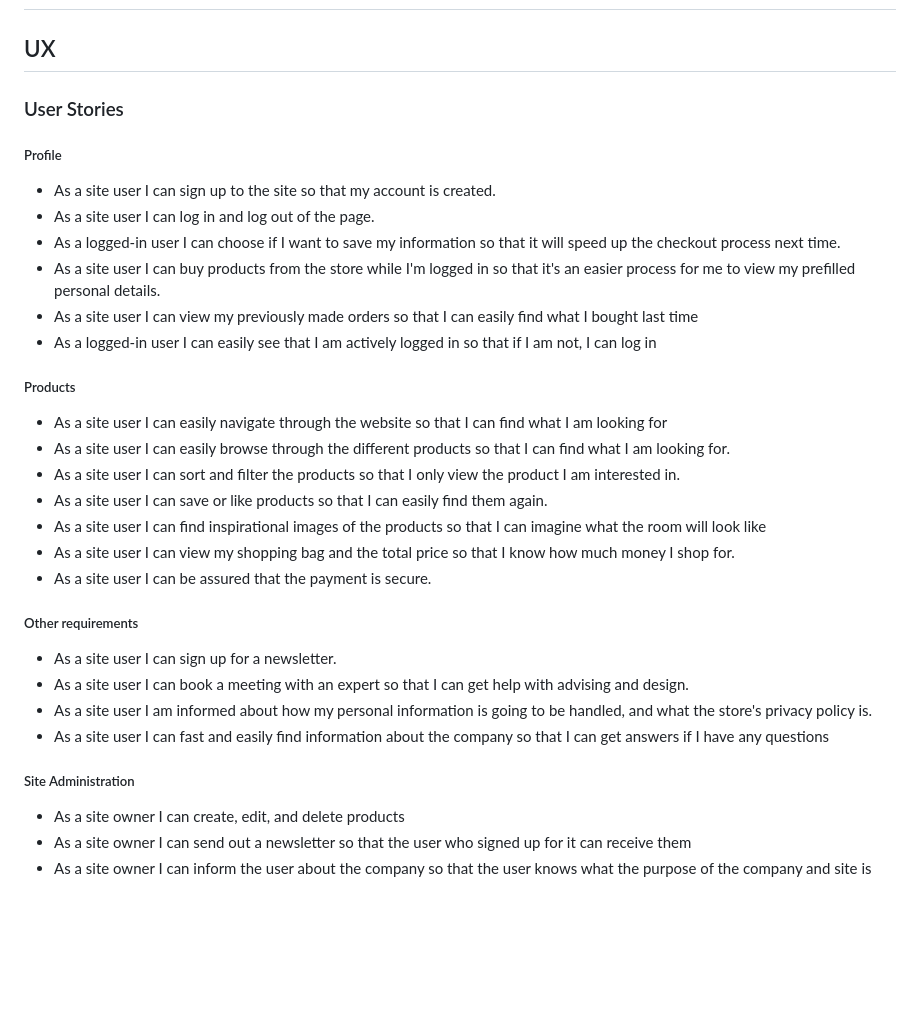
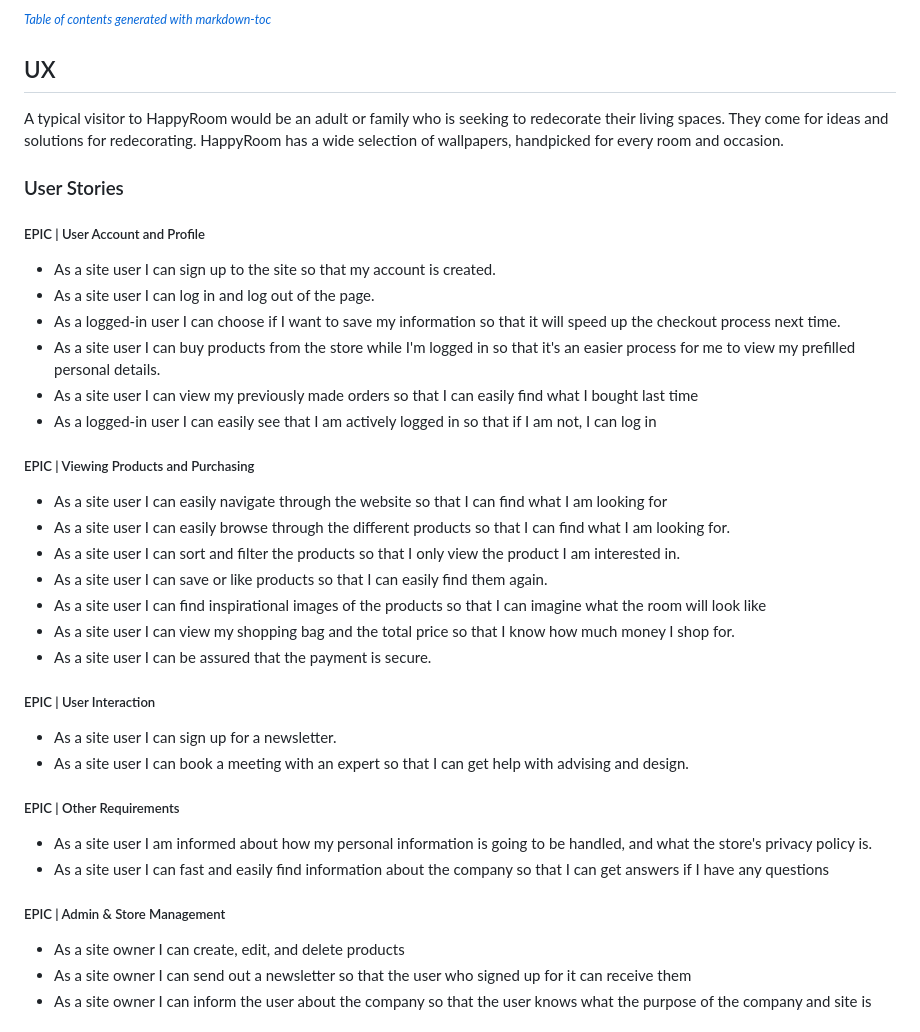
Before and after one commit to tildeholmqvist/happyroom, a Markdown page: README.md, the part around the change printed below. GitHub-like rendering; blank space fills up the shorter version.

Commit message:
adding table of context to readme, with help from https://ecotrust-canada.github.io/markdown-toc/

```diff
--- a/README.md
+++ b/README.md
@@ -22,8 +126,14 @@ For a live demonstration, visit [HappyRoom.](https://happy-room-e68715746875.her
+<small><i><a href='http://ecotrust-canada.github.io/markdown-toc/'>Table of contents generated with markdown-toc</a></i></small>
+
+
 
 ## UX
+A typical visitor to HappyRoom would be an adult or family who is seeking to redecorate their living spaces.
+They come for ideas and solutions for redecorating. HappyRoom has a wide selection of wallpapers, handpicked for every room and occasion.
 
 ### User Stories
-##### Profile
+
+##### EPIC |  User Account and Profile
 - As a site user I can sign up to the site so that my account is created.
 - As a site user I can log in and log out of the page.
 - As a logged-in user I can choose if I want to save my information so that it will speed up the checkout process next time.
@@ -31,7 +141,7 @@ For a live demonstration, visit [HappyRoom.](https://happy-room-e68715746875.her
 - As a site user I can view my previously made orders so that I can easily find what I bought last time
 - As a logged-in user I can easily see that I am actively logged in so that if I am not, I can log in
 
-##### Products
+##### EPIC | Viewing Products and Purchasing
 
 - As a site user I can easily navigate through the website so that I can find what I am looking for
 - As a site user I can easily browse through the different products so that I can find what I am looking for.
@@ -41,13 +151,16 @@ For a live demonstration, visit [HappyRoom.](https://happy-room-e68715746875.her
 - As a site user I can view my shopping bag and the total price so that I know how much money I shop for.
 - As a site user I can be assured that the payment is secure.
 
-##### Other requirements
+##### EPIC | User Interaction
 - As a site user I can sign up for a newsletter.
 - As a site user I can book a meeting with an expert so that I can get help with advising and design.
+
+##### EPIC | Other Requirements
+
 - As a site user I am informed about how my personal information is going to be handled, and what the store's privacy policy is.
 - As a site user I can fast and easily find information about the company so that I can get answers if I have any questions
 
-##### Site Administration
+##### EPIC | Admin & Store Management
 - As a site owner I can create, edit, and delete products
 - As a site owner I can send out a newsletter so that the user who signed up for it can receive them
 - As a site owner I can inform the user about the company so that the user knows what the purpose of the company and site is
```
Also changed, not shown: other parts of README.md (+105 -1 lines).
